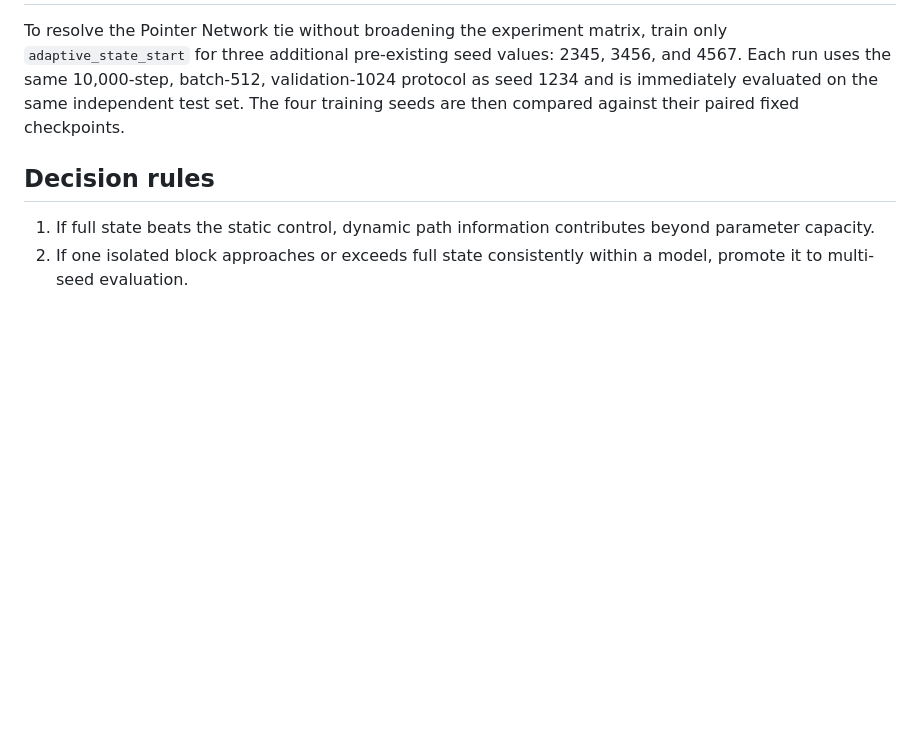
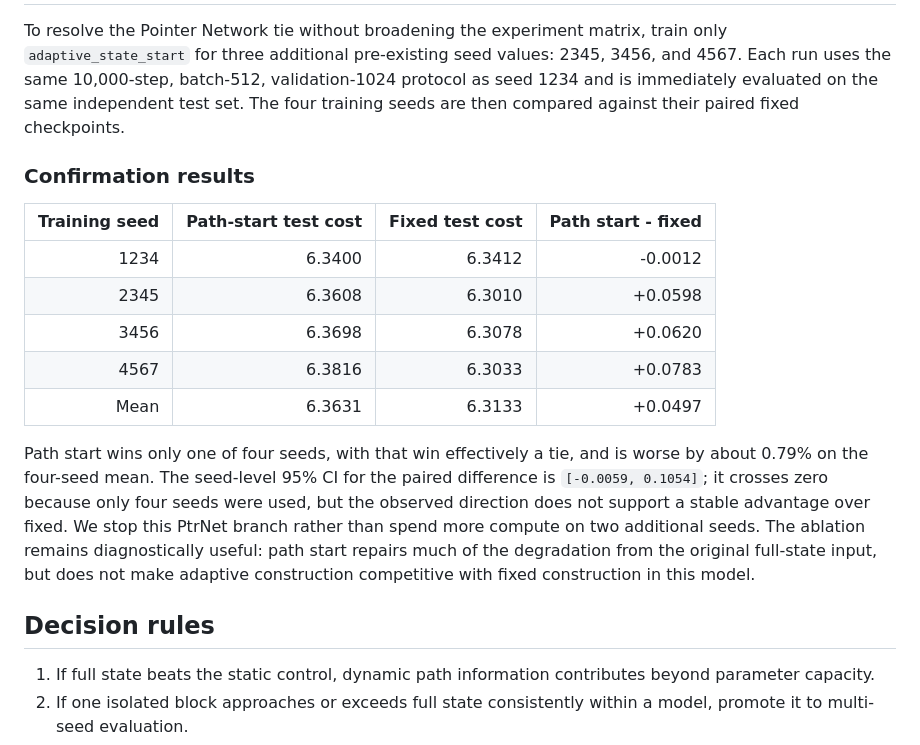
Before and after one commit to XinYuZhuang512/groupopt, a Markdown page: docs/state-feature-ablation.md, the part around the change. Rendered like a GitHub page; blank space fills up the shorter version.

Commit message:
Record PtrNet path-start confirmation

```diff
--- a/docs/state-feature-ablation.md
+++ b/docs/state-feature-ablation.md
@@ -81,6 +81,25 @@ only `adaptive_state_start` for three additional pre-existing seed values: 2345,
 protocol as seed 1234 and is immediately evaluated on the same independent test set.
 The four training seeds are then compared against their paired fixed checkpoints.
 
+### Confirmation results
+
+| Training seed | Path-start test cost | Fixed test cost | Path start - fixed |
+| ---: | ---: | ---: | ---: |
+| 1234 | 6.3400 | 6.3412 | -0.0012 |
+| 2345 | 6.3608 | 6.3010 | +0.0598 |
+| 3456 | 6.3698 | 6.3078 | +0.0620 |
+| 4567 | 6.3816 | 6.3033 | +0.0783 |
+| Mean | 6.3631 | 6.3133 | +0.0497 |
+
+Path start wins only one of four seeds, with that win effectively a tie, and is
+worse by about 0.79% on the four-seed mean. The seed-level 95% CI for the paired
+difference is `[-0.0059, 0.1054]`; it crosses zero because only four seeds were used,
+but the observed direction does not support a stable advantage over fixed. We stop
+this PtrNet branch rather than spend more compute on two additional seeds. The
+ablation remains diagnostically useful: path start repairs much of the degradation
+from the original full-state input, but does not make adaptive construction
+competitive with fixed construction in this model.
+
 ## Decision rules
 
 1. If full state beats the static control, dynamic path information contributes beyond
```
